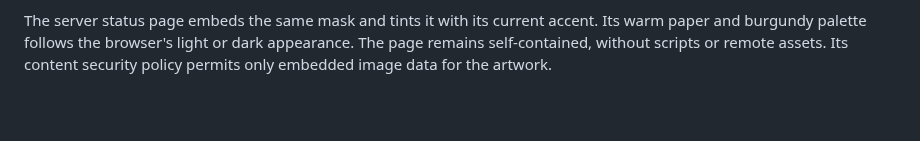
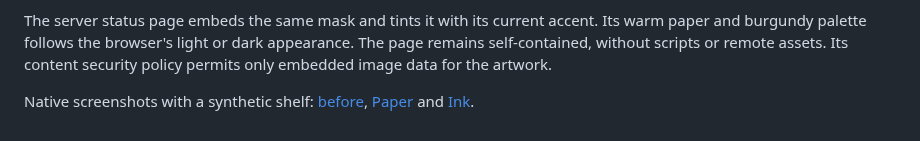
Before and after one commit to vitofico/quire, a Markdown page: docs/visual-identity.md, the part around the change. Rendered like a GitHub page; blank space fills up the shorter version.

Commit message:
:memo: docs: show the library header before and after

```diff
--- a/docs/visual-identity.md
+++ b/docs/visual-identity.md
@@ -15,3 +15,6 @@ The server status page embeds the same mask and tints it with its current accent
 Its warm paper and burgundy palette follows the browser's light or dark appearance.
 The page remains self-contained, without scripts or remote assets. Its content
 security policy permits only embedded image data for the artwork.
+
+Native screenshots with a synthetic shelf: [before](assets/library-header-before-paper.png),
+[Paper](assets/library-header-paper.png) and [Ink](assets/library-header-ink.png).
```
Also changed, not shown: docs/assets/library-header-before-paper.png (added), docs/assets/library-header-ink.png (added), docs/assets/library-header-paper.png (added).
